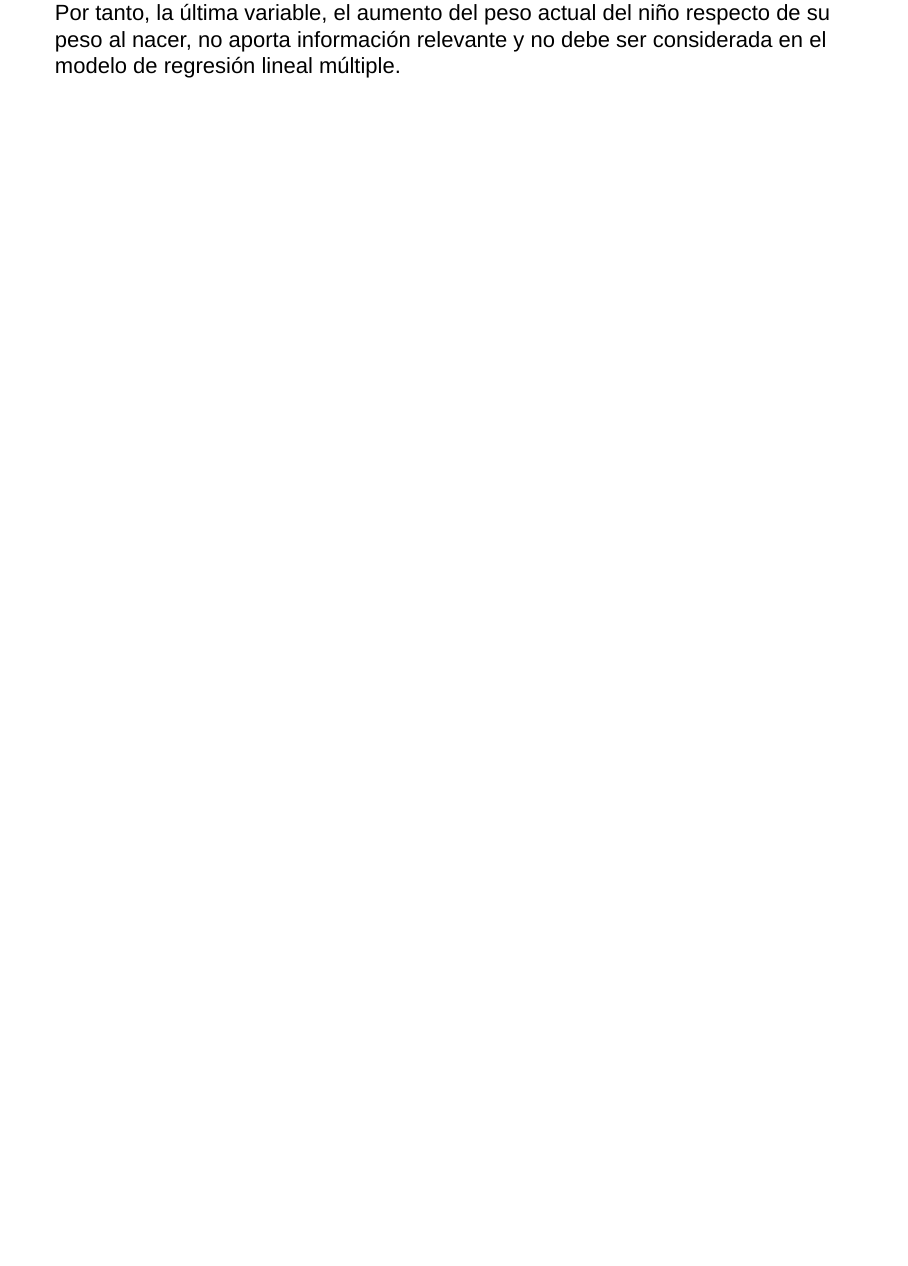
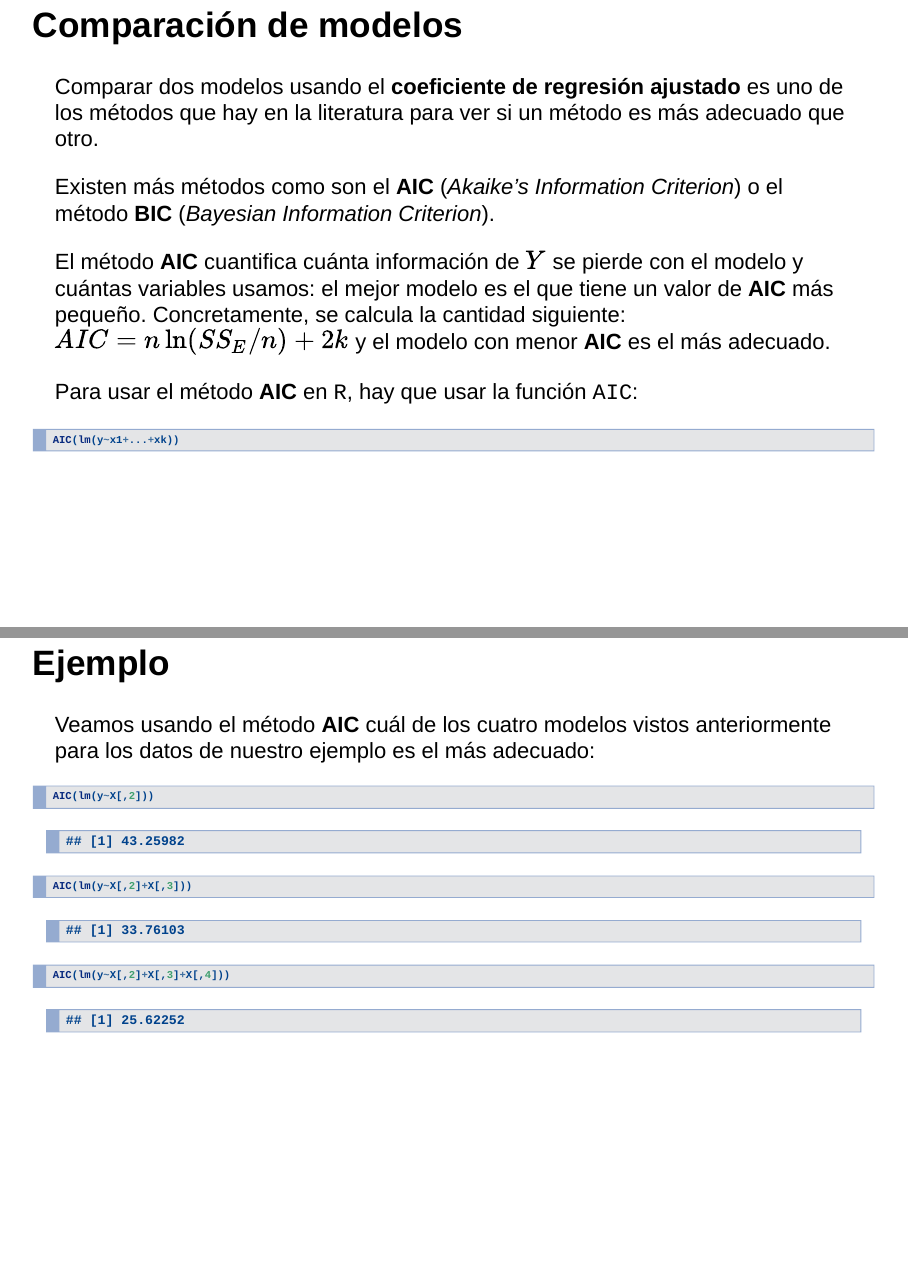
Before and after one commit to joanby/estadistica-inferencial, an R Markdown document (teoria/Tema-9---RegresionLineal.Rmd): page 104 of 104 before the commit and pages 105 and 106 of 107 after it, the two joined at a grey line. Rendered offline with R 4.5, knitr and Pandoc, with nearby package versions; drawn as Slidy slides in place of the format the file asks for.

Commit message:
regresión múltiple 21/12

````diff
--- a/teoria/Tema-9---RegresionLineal.Rmd
+++ b/teoria/Tema-9---RegresionLineal.Rmd
@@ -1242,3 +1242,33 @@
 
 Por tanto, la última variable, el aumento del peso actual del niño respecto de su peso al nacer, no aporta información relevante y no debe ser considerada en el modelo de regresión lineal múltiple.
 </div>
+
+## Comparación de modelos
+
+Comparar dos modelos usando el **coeficiente de regresión ajustado** es uno de los métodos que hay en la literatura para ver si un método es más adecuado que otro.
+
+Existen más métodos como son el **AIC** (*Akaike's Information Criterion*) o el método **BIC** (*Bayesian Information Criterion*).
+
+El método **AIC** cuantifica cuánta información de $Y$ se pierde con el modelo y cuántas variables usamos: el mejor modelo es el que tiene un valor de **AIC** más pequeño. Concretamente, se calcula la cantidad siguiente: $AIC=n\ln(SS_E/n)+2k$ y el modelo con menor **AIC** es el más adecuado.
+
+Para usar el método **AIC** en `R`, hay que usar la función `AIC`:
+```{r,eval=FALSE}
+AIC(lm(y~x1+...+xk))
+```
+
+
+## Ejemplo
+<div class="example">
+Veamos usando el método **AIC** cuál de los cuatro modelos vistos anteriormente para los datos de nuestro ejemplo es el más adecuado:
+```{r}
+AIC(lm(y~X[,2]))
+AIC(lm(y~X[,2]+X[,3]))
+AIC(lm(y~X[,2]+X[,3]+X[,4]))
+```
+</div>
+
+
+## Ejemplo
+<div class="example">
+```{r}
+AIC(lm(y~X[,2]+X[,3]+X[,4]+X[,5]))
````
Also changed, not shown: teoria/Tema-9---RegresionLineal.html, teoria/Tema-9---RegresionLineal.Rmd (3 more changed lines).
